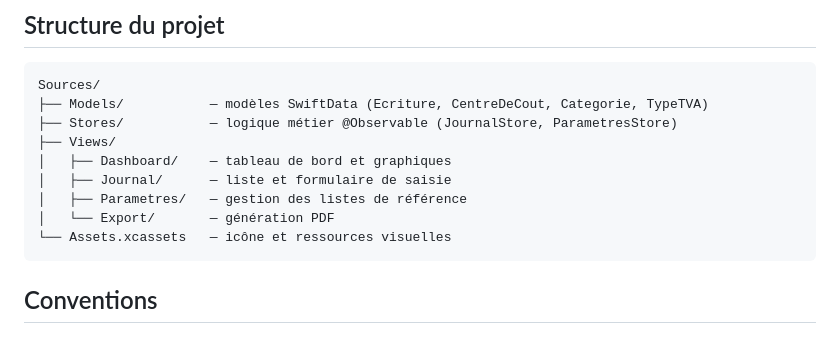
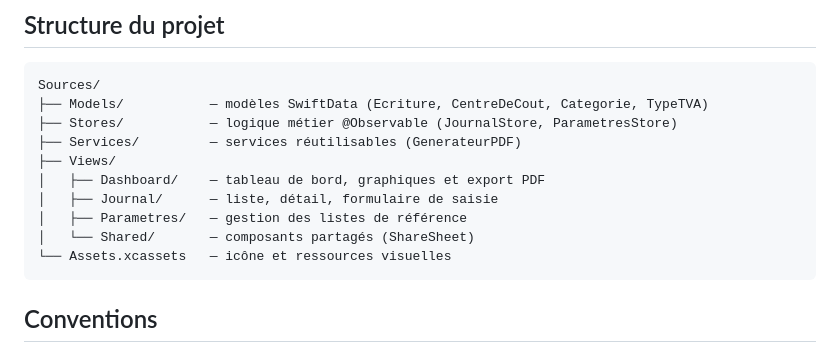
Before and after one commit to ymauray/MiniCompta, a Markdown page: README.md, the part around the change. Rendered like a GitHub page.

````diff
--- a/README.md
+++ b/README.md
@@ -41,11 +41,12 @@ Lancer ensuite sur simulateur ou appareil via Xcode (⌘R).
 Sources/
 ├── Models/           — modèles SwiftData (Ecriture, CentreDeCout, Categorie, TypeTVA)
 ├── Stores/           — logique métier @Observable (JournalStore, ParametresStore)
+├── Services/         — services réutilisables (GenerateurPDF)
 ├── Views/
-│   ├── Dashboard/    — tableau de bord et graphiques
-│   ├── Journal/      — liste et formulaire de saisie
+│   ├── Dashboard/    — tableau de bord, graphiques et export PDF
+│   ├── Journal/      — liste, détail, formulaire de saisie
 │   ├── Parametres/   — gestion des listes de référence
-│   └── Export/       — génération PDF
+│   └── Shared/       — composants partagés (ShareSheet)
 └── Assets.xcassets   — icône et ressources visuelles
 ```
 
````
Also changed, not shown: ARCHITECTURE.md (+7 -6 lines), SPECS.md (+3 -3 lines).
